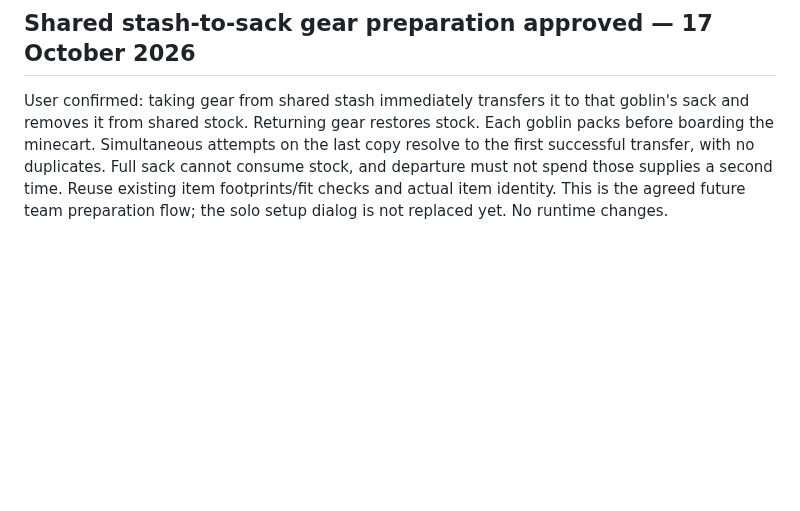
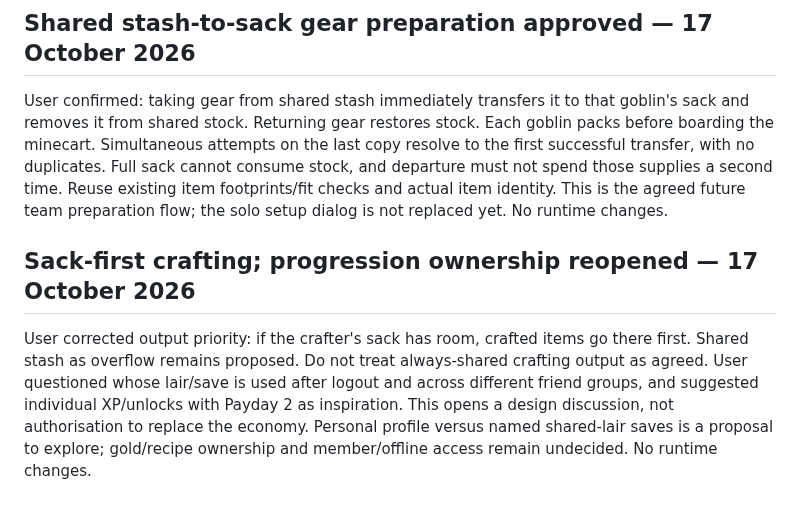
Before and after one commit to Millstreamu/Green-Team, a Markdown page: docs/decisions.md, the part around the change. GitHub-like rendering; blank space fills up the shorter version.

```diff
--- a/docs/decisions.md
+++ b/docs/decisions.md
@@ -367,3 +367,8 @@ User accepted the recommendation: a small rented server runs shared game state i
 ## Shared stash-to-sack gear preparation approved — 17 October 2026
 
 User confirmed: taking gear from shared stash immediately transfers it to that goblin's sack and removes it from shared stock. Returning gear restores stock. Each goblin packs before boarding the minecart. Simultaneous attempts on the last copy resolve to the first successful transfer, with no duplicates. Full sack cannot consume stock, and departure must not spend those supplies a second time. Reuse existing item footprints/fit checks and actual item identity. This is the agreed future team preparation flow; the solo setup dialog is not replaced yet. No runtime changes.
+
+
+## Sack-first crafting; progression ownership reopened — 17 October 2026
+
+User corrected output priority: if the crafter's sack has room, crafted items go there first. Shared stash as overflow remains proposed. Do not treat always-shared crafting output as agreed. User questioned whose lair/save is used after logout and across different friend groups, and suggested individual XP/unlocks with Payday 2 as inspiration. This opens a design discussion, not authorisation to replace the economy. Personal profile versus named shared-lair saves is a proposal to explore; gold/recipe ownership and member/offline access remain undecided. No runtime changes.
```
Also changed, not shown: docs/multiplayer-review.md (+11 -0 lines), docs/work-status.md (+5 -0 lines).
